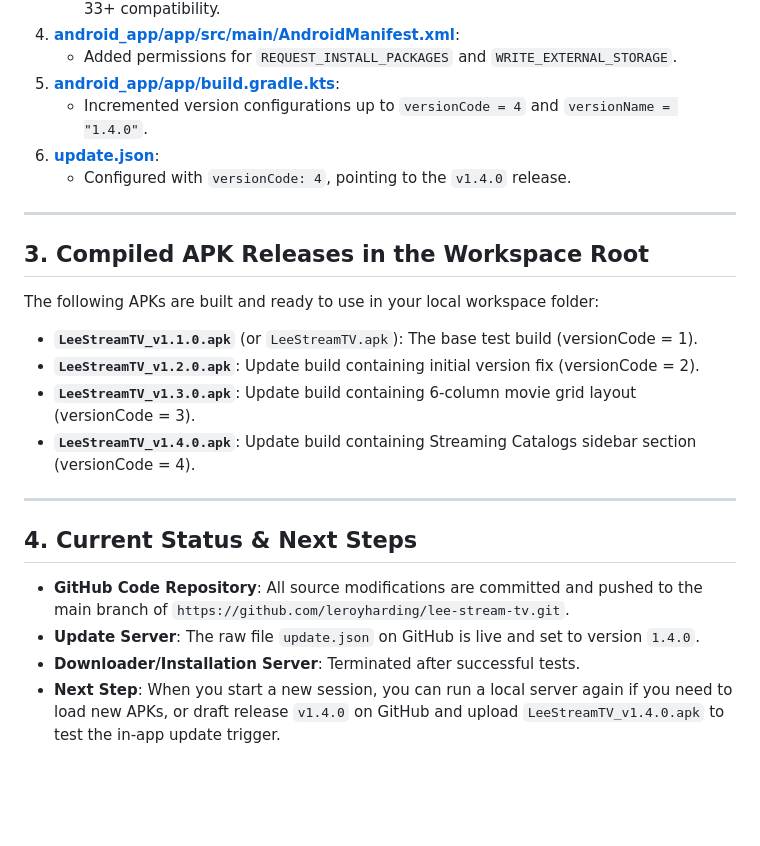
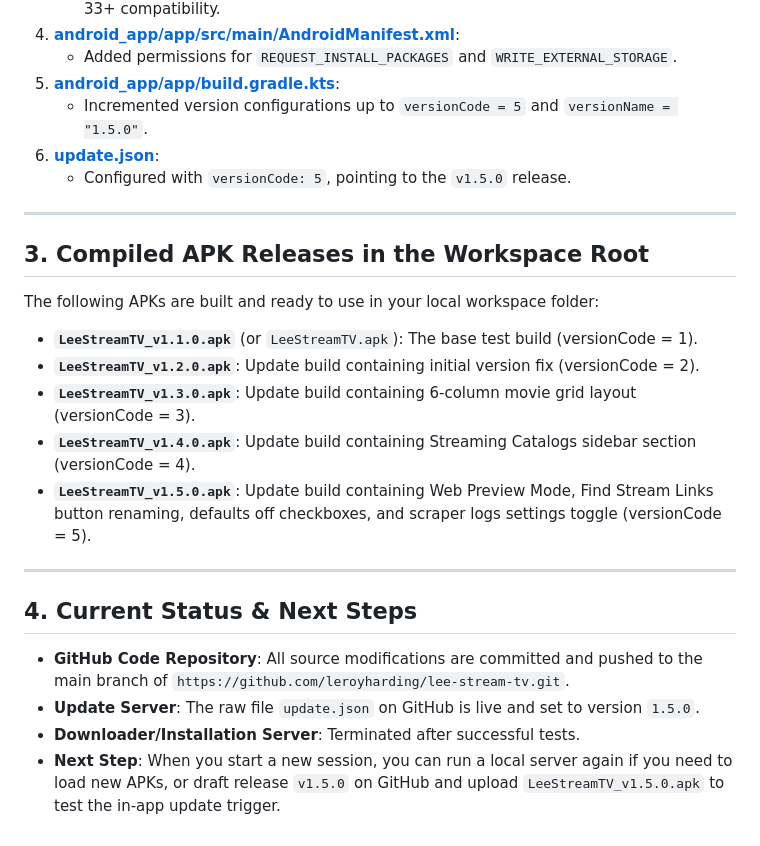
Before and after one commit to leroyharding/lee-stream-tv, a Markdown page: session_summary.md, the part around the change. Rendered like a GitHub page; blank space fills up the shorter version.

Commit message:
Update session_summary.md for v1.5.0

```diff
--- a/session_summary.md
+++ b/session_summary.md
@@ -45,9 +45,9 @@ This file contains a detailed record of the changes, achievements, and structura
 4. **[android_app/app/src/main/AndroidManifest.xml](file:///c:/Users/leroy/Desktop/my%20apps/streamTV/android_app/app/src/main/AndroidManifest.xml)**:
    - Added permissions for `REQUEST_INSTALL_PACKAGES` and `WRITE_EXTERNAL_STORAGE`.
 5. **[android_app/app/build.gradle.kts](file:///c:/Users/leroy/Desktop/my%20apps/streamTV/android_app/app/build.gradle.kts)**:
-   - Incremented version configurations up to `versionCode = 4` and `versionName = "1.4.0"`.
+   - Incremented version configurations up to `versionCode = 5` and `versionName = "1.5.0"`.
 6. **[update.json](file:///c:/Users/leroy/Desktop/my%20apps/streamTV/update.json)**:
-   - Configured with `versionCode: 4`, pointing to the `v1.4.0` release.
+   - Configured with `versionCode: 5`, pointing to the `v1.5.0` release.
 
 ---
 
@@ -57,11 +57,12 @@ The following APKs are built and ready to use in your local workspace folder:
 - **`LeeStreamTV_v1.2.0.apk`**: Update build containing initial version fix (versionCode = 2).
 - **`LeeStreamTV_v1.3.0.apk`**: Update build containing 6-column movie grid layout (versionCode = 3).
 - **`LeeStreamTV_v1.4.0.apk`**: Update build containing Streaming Catalogs sidebar section (versionCode = 4).
+- **`LeeStreamTV_v1.5.0.apk`**: Update build containing Web Preview Mode, Find Stream Links button renaming, defaults off checkboxes, and scraper logs settings toggle (versionCode = 5).
 
 ---
 
 ## 4. Current Status & Next Steps
 - **GitHub Code Repository**: All source modifications are committed and pushed to the main branch of `https://github.com/leroyharding/lee-stream-tv.git`.
-- **Update Server**: The raw file `update.json` on GitHub is live and set to version `1.4.0`.
+- **Update Server**: The raw file `update.json` on GitHub is live and set to version `1.5.0`.
 - **Downloader/Installation Server**: Terminated after successful tests.
-- **Next Step**: When you start a new session, you can run a local server again if you need to load new APKs, or draft release `v1.4.0` on GitHub and upload `LeeStreamTV_v1.4.0.apk` to test the in-app update trigger.
+- **Next Step**: When you start a new session, you can run a local server again if you need to load new APKs, or draft release `v1.5.0` on GitHub and upload `LeeStreamTV_v1.5.0.apk` to test the in-app update trigger.
```
